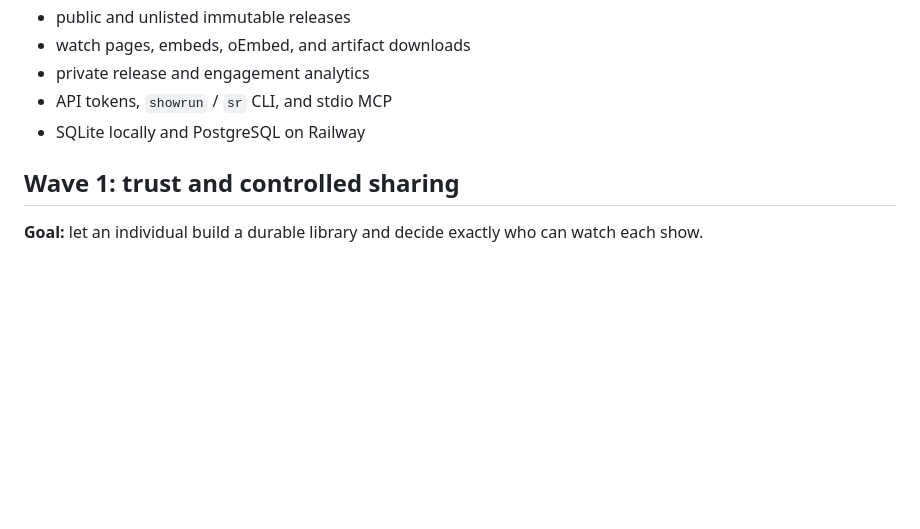
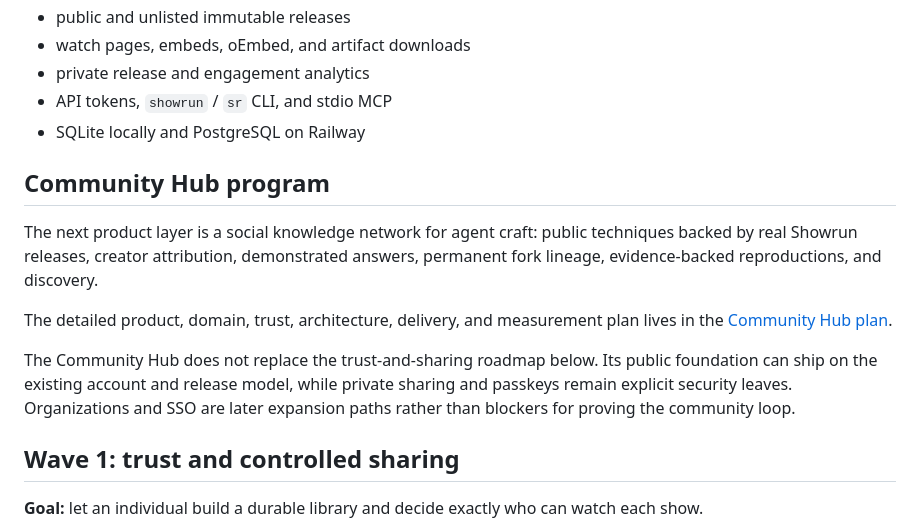
Before and after one commit to lbliii/showrun, a Markdown page: docs/roadmap.md, the part around the change. Drawn GitHub-style; blank space fills up the shorter version.

```diff
--- a/docs/roadmap.md
+++ b/docs/roadmap.md
@@ -28,6 +28,21 @@ enterprise federation after real demand.
 - private release and engagement analytics
 - API tokens, `showrun` / `sr` CLI, and stdio MCP
 - SQLite locally and PostgreSQL on Railway
+
+## Community Hub program
+
+The next product layer is a social knowledge network for agent craft: public
+techniques backed by real Showrun releases, creator attribution, demonstrated
+answers, permanent fork lineage, evidence-backed reproductions, and discovery.
+
+The detailed product, domain, trust, architecture, delivery, and measurement
+plan lives in the [Community Hub plan](./community-hub-plan.md).
+
+The Community Hub does not replace the trust-and-sharing roadmap below. Its
+public foundation can ship on the existing account and release model, while
+private sharing and passkeys remain explicit security leaves. Organizations and
+SSO are later expansion paths rather than blockers for proving the community
+loop.
 
 ## Wave 1: trust and controlled sharing
 
```
Also changed, not shown: README.md (+1 -0 lines), docs/community-hub-plan.md (added, +393 -0 lines).
